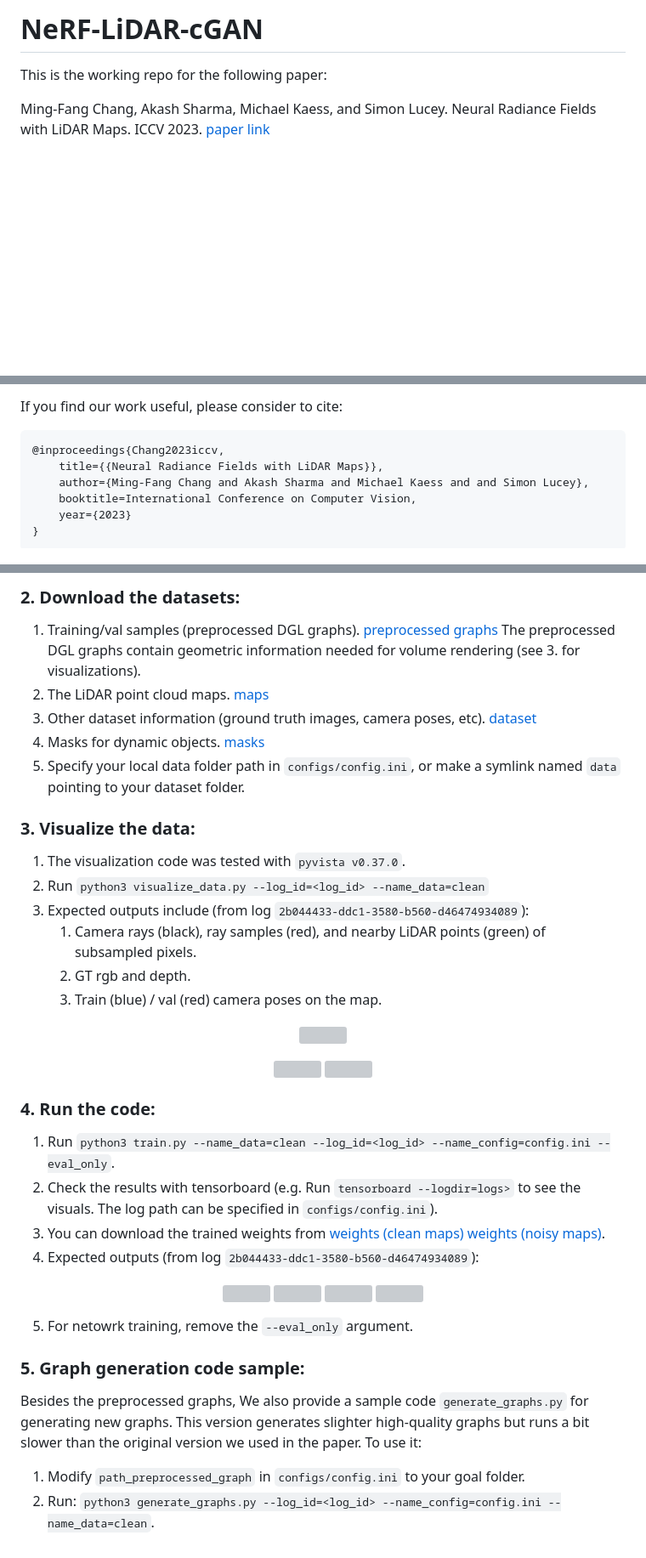
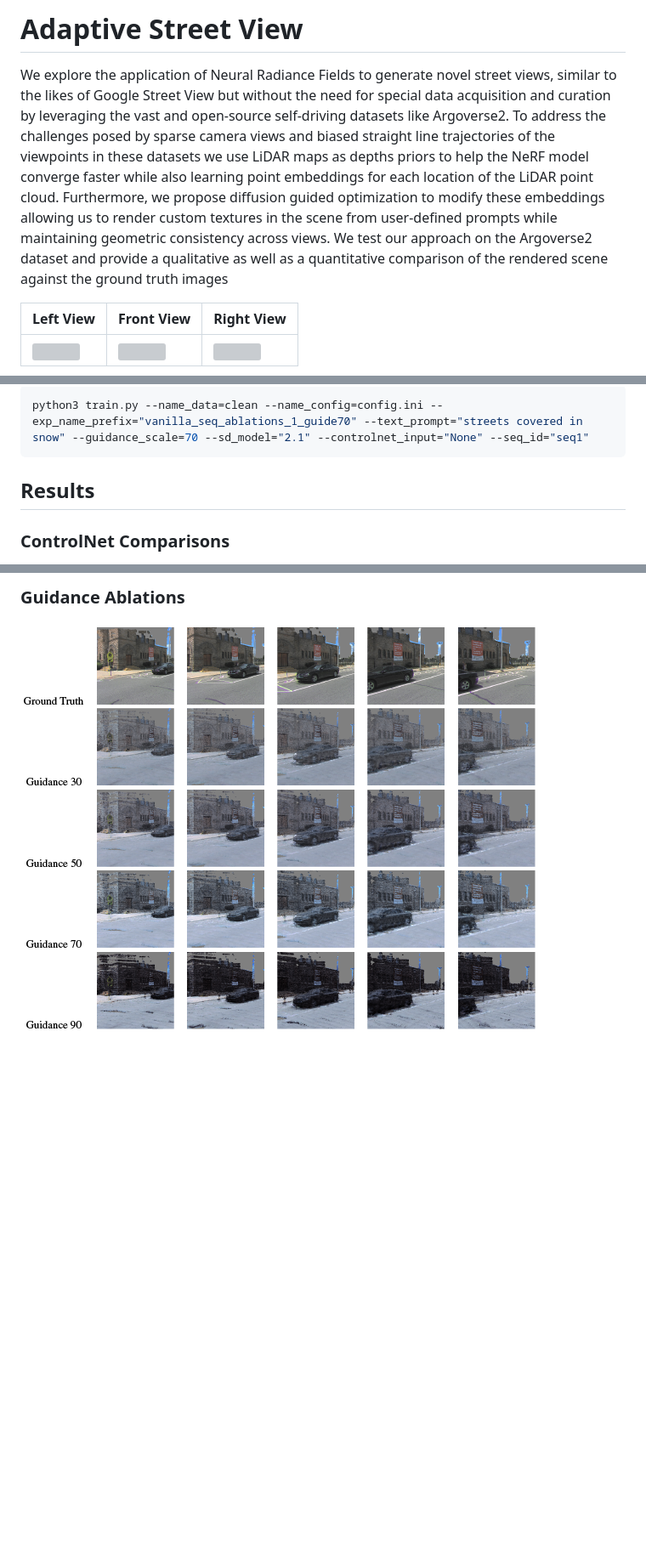
Before and after one commit to sushanthj/adaptive-street-view, a Markdown page: README.md, 3 parts joined by grey strips. Shown: that part at 85% size. Drawn GitHub-style; pictures changed too: docs/images/guidance ablations.png (added); blank space fills up the shorter version; grey boxes are pictures that could not be loaded.

````diff
--- a/README.md
+++ b/README.md
@@ -1,7 +1,8 @@
-# NeRF-LiDAR-cGAN
+# Adaptive Street View
 
-This is the working repo for the following paper:
+We explore the application of Neural Radiance Fields to generate novel street views, similar to the likes of Google Street View but without the need for special data acquisition and curation by leveraging the vast and open-source self-driving datasets like Argoverse2. To address the challenges posed by sparse camera views and biased straight line trajectories of the viewpoints in these datasets we use LiDAR maps as depths priors to help the NeRF model converge faster while also learning point embeddings for each location of the LiDAR point cloud. Furthermore, we propose diffusion guided optimization to modify these embeddings allowing us to render custom textures in the scene from user-defined prompts while maintaining geometric consistency across views. We test our approach on the Argoverse2 dataset and provide a qualitative as well as a quantitative comparison of the rendered scene against the ground truth images
 
-Ming-Fang Chang, Akash Sharma, Michael Kaess, and Simon Lucey. Neural Radiance Fields with LiDAR Maps. ICCV 2023.
-[paper link](https://openaccess.thecvf.com//content/ICCV2023/papers/Chang_Neural_Radiance_Field_with_LiDAR_maps_ICCV_2023_paper.pdf)
+| **Left View**   |  **Front View**                         |**Right View**                         |
+|:------------------------|:------------------------------------|:------------------------------------|
+| ![](docs/images/combined_seq_left.gif) | ![](docs/images/combined_seq_front.gif)  |![](docs/images/combined_seq_right.gif)  |
 
@@ -11,14 +10,9 @@ Ming-Fang Chang, Akash Sharma, Michael Kaess, and Simon Lucey. Neural Radiance F
 
-If you find our work useful, please consider to cite:
-
-```
-@inproceedings{Chang2023iccv,
-	title={{Neural Radiance Fields with LiDAR Maps}},
-	author={Ming-Fang Chang and Akash Sharma and Michael Kaess and and Simon Lucey},
-	booktitle=International Conference on Computer Vision,
-	year={2023}
-}
+```bash
+python3 train.py --name_data=clean --name_config=config.ini --exp_name_prefix="vanilla_seq_ablations_1_guide70" --text_prompt="streets covered in snow" --guidance_scale=70 --sd_model="2.1" --controlnet_input="None" --seq_id="seq1"
 ```
 
+## Results
 
+### ControlNet Comparisons
 
@@ -27,41 +20,4 @@ If you find our work useful, please consider to cite:
 
-### 2. Download the datasets:
-   1. Training/val samples (preprocessed DGL graphs). [preprocessed graphs](https://drive.google.com/drive/folders/1svkEFQQmVKdrpSgjQrvY8zamw7q8xIlq?usp=drive_link) The preprocessed DGL graphs contain geometric information needed for volume rendering (see 3. for visualizations).
-   2. The LiDAR point cloud maps. [maps](https://drive.google.com/file/d/1q9K-n6QHhz7Y55e2mGBrEvaWNiveuMpf/view?usp=drive_link)
-   3. Other dataset information (ground truth images, camera poses, etc). [dataset](https://drive.google.com/file/d/1o8kKnhwCoDAckpOn0mxlVt1xRmc69VG4/view?usp=drive_link)
-   4. Masks for dynamic objects. [masks](https://drive.google.com/file/d/1DjfOWRjlplTpANvS4YBebp78WtHpDgRJ/view?usp=drive_link)
-   5. Specify your local data folder path in `configs/config.ini`, or make a symlink named `data` pointing to your dataset folder.
+### Guidance Ablations
 
-### 3. Visualize the data:
-   1. The visualization code was tested with `pyvista v0.37.0`.
-   3. Run `python3 visualize_data.py --log_id=<log_id> --name_data=clean`
-   4. Expected outputs include (from log `2b044433-ddc1-3580-b560-d46474934089`):
-      1. Camera rays (black), ray samples (red), and nearby LiDAR points (green) of subsampled pixels.
-      2. GT rgb and depth.
-      3. Train (blue) / val (red) camera poses on the map.
-<p align="center">
-   <img src='https://github.com/alliecc/NeRF-LiDAR-cGAN/blob/main/imgs/ev_1.gif' height='320'>
-</p>
-<p align="center">
-   <img src='https://github.com/alliecc/NeRF-LiDAR-cGAN/blob/main/imgs/ev_2.png' height='200'>
-<img src='https://github.com/alliecc/NeRF-LiDAR-cGAN/blob/main/imgs/ev_3.png' height='200'>
-</p>
-
-### 4. Run the code:
-   1. Run `python3 train.py --name_data=clean --log_id=<log_id> --name_config=config.ini --eval_only`.
-   2. Check the results with tensorboard (e.g. Run `tensorboard --logdir=logs>` to see the visuals. The log path can be specified in `configs/config.ini`).
-   3. You can download the trained weights from [weights (clean maps)](https://drive.google.com/file/d/1ZjEXD1XigYyJwazdJ8PTD6uM6ell5Xyb/view?usp=drive_link) [weights (noisy maps)](https://drive.google.com/file/d/1J_G54UECEhBivVDQMVBMo2uslv6GUr7b/view?usp=sharing).
-   4. Expected outputs (from log `2b044433-ddc1-3580-b560-d46474934089`):
-<p align="center">
-   <img src='https://github.com/alliecc/NeRF-LiDAR-cGAN/blob/main/imgs/demo_1.png' height='200'>
-   <img src='https://github.com/alliecc/NeRF-LiDAR-cGAN/blob/main/imgs/demo_2.png' height='200'>
-   <img src='https://github.com/alliecc/NeRF-LiDAR-cGAN/blob/main/imgs/demo_3.png' height='200'>
-   <img src='https://github.com/alliecc/NeRF-LiDAR-cGAN/blob/main/imgs/demo_4.png' height='200'>
-</p>
-
-   5. For netowrk training, remove the `--eval_only` argument.
-
-### 5. Graph generation code sample:
-Besides the preprocessed graphs, We also provide a sample code `generate_graphs.py` for generating new graphs. This version generates slighter high-quality graphs but runs a bit slower than the original version we used in the paper. To use it:
-1. Modify `path_preprocessed_graph` in `configs/config.ini` to your goal folder.
-2. Run: `python3 generate_graphs.py --log_id=<log_id> --name_config=config.ini --name_data=clean`.
+![](docs/images/guidance%20ablations.png)
````
Also changed, not shown: other parts of README.md (+2 -5 lines), 4 other files.
